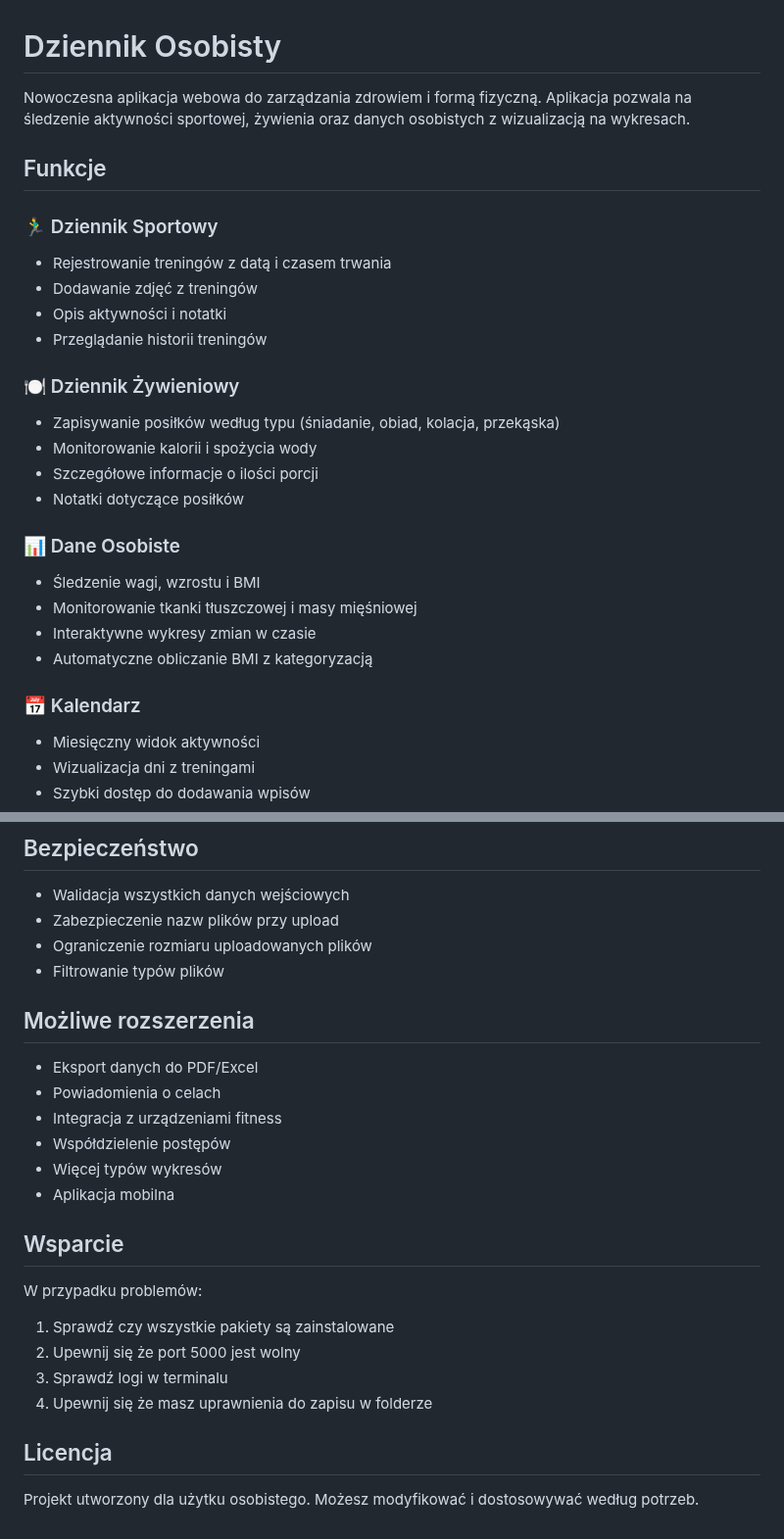
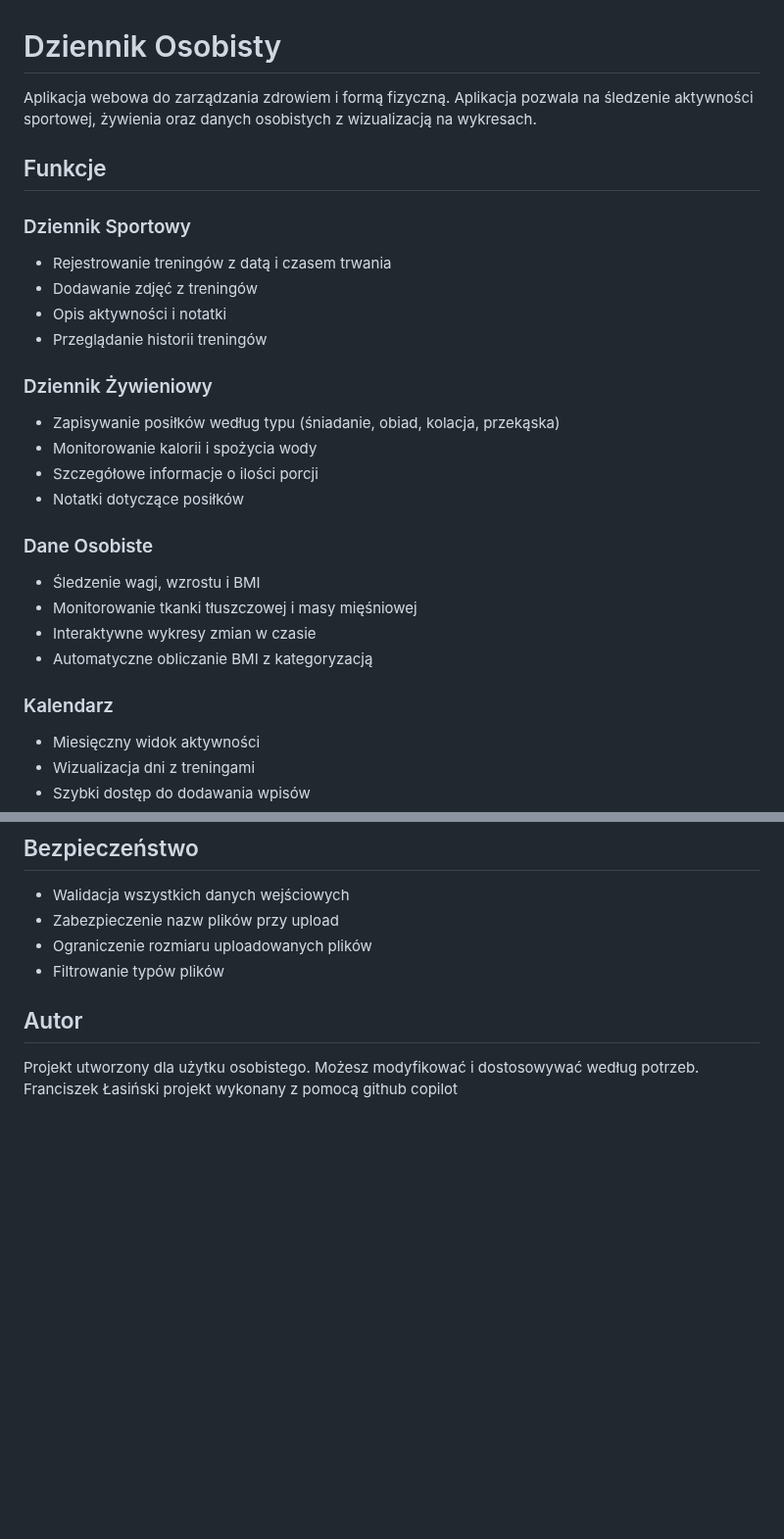
Before and after one commit to franeklasinski/personal-health-tracker, a Markdown page: README.md, 2 parts joined by grey strips. Shown at 98% size. Drawn GitHub-style; blank space fills up the shorter version.

```diff
--- a/README.md
+++ b/README.md
@@ -1,28 +1,28 @@
 # Dziennik Osobisty
 
-Nowoczesna aplikacja webowa do zarządzania zdrowiem i formą fizyczną. Aplikacja pozwala na śledzenie aktywności sportowej, żywienia oraz danych osobistych z wizualizacją na wykresach.
+Aplikacja webowa do zarządzania zdrowiem i formą fizyczną. Aplikacja pozwala na śledzenie aktywności sportowej, żywienia oraz danych osobistych z wizualizacją na wykresach.
 
 ## Funkcje
 
-### 🏃‍♂️ Dziennik Sportowy
+### Dziennik Sportowy
 - Rejestrowanie treningów z datą i czasem trwania
 - Dodawanie zdjęć z treningów
 - Opis aktywności i notatki
 - Przeglądanie historii treningów
 
-### 🍽️ Dziennik Żywieniowy
+### Dziennik Żywieniowy
 - Zapisywanie posiłków według typu (śniadanie, obiad, kolacja, przekąska)
 - Monitorowanie kalorii i spożycia wody
 - Szczegółowe informacje o ilości porcji
 - Notatki dotyczące posiłków
 
-### 📊 Dane Osobiste
+### Dane Osobiste
 - Śledzenie wagi, wzrostu i BMI
 - Monitorowanie tkanki tłuszczowej i masy mięśniowej
 - Interaktywne wykresy zmian w czasie
 - Automatyczne obliczanie BMI z kategoryzacją
 
-### 📅 Kalendarz
+### Kalendarz
 - Miesięczny widok aktywności
 - Wizualizacja dni z treningami
 - Szybki dostęp do dodawania wpisów
@@ -149,23 +158,7 @@ dziennikkal/
 - Ograniczenie rozmiaru uploadowanych plików
 - Filtrowanie typów plików
 
-## Możliwe rozszerzenia
 
-- Eksport danych do PDF/Excel
-- Powiadomienia o celach
-- Integracja z urządzeniami fitness
-- Współdzielenie postępów
-- Więcej typów wykresów
-- Aplikacja mobilna
+## Autor
 
-## Wsparcie
-
-W przypadku problemów:
-1. Sprawdź czy wszystkie pakiety są zainstalowane
-2. Upewnij się że port 5000 jest wolny
-3. Sprawdź logi w terminalu
-4. Upewnij się że masz uprawnienia do zapisu w folderze
-
-## Licencja
-
-Projekt utworzony dla użytku osobistego. Możesz modyfikować i dostosowywać według potrzeb.
+Projekt utworzony dla użytku osobistego. Możesz modyfikować i dostosowywać według potrzeb. Franciszek Łasiński projekt wykonany z pomocą github copilot
```
Also changed, not shown: other parts of README.md (+9 -0 lines).
